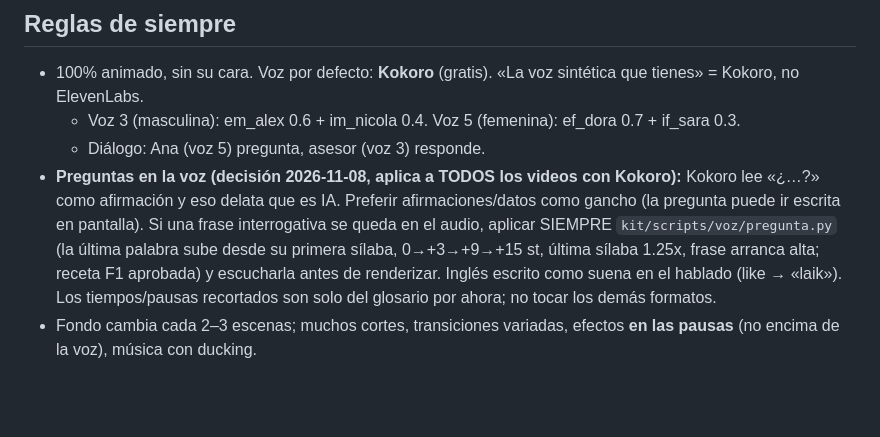
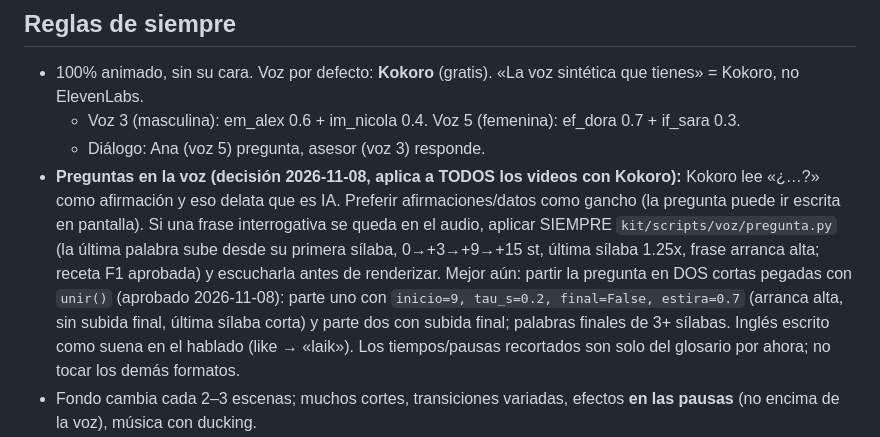
Before and after one commit to neomax4000/Helloword, a Markdown page: CLAUDE.md, the part around the change. Rendered like a GitHub page; blank space fills up the shorter version.

Commit message:
CLAUDE.md: receta de preguntas en dos partes aprobada
Co-Authored-By: Claude Sonnet 5.5 <noreply@anthropic.com>
Claude-Session: https://claude.ai/code/session_018sFpTChUjh31psAw4U5n6M

```diff
--- a/CLAUDE.md
+++ b/CLAUDE.md
@@ -26,7 +26,7 @@ Brandon Ramírez Salas, Banquero Patrimonial en Actinver (Zapopan). Hace videos
 - 100% animado, sin su cara. Voz por defecto: **Kokoro** (gratis). «La voz sintética que tienes» = Kokoro, no ElevenLabs.
   - Voz 3 (masculina): em_alex 0.6 + im_nicola 0.4. Voz 5 (femenina): ef_dora 0.7 + if_sara 0.3.
   - Diálogo: Ana (voz 5) pregunta, asesor (voz 3) responde.
-- **Preguntas en la voz (decisión 2026-11-08, aplica a TODOS los videos con Kokoro):** Kokoro lee «¿…?» como afirmación y eso delata que es IA. Preferir afirmaciones/datos como gancho (la pregunta puede ir escrita en pantalla). Si una frase interrogativa se queda en el audio, aplicar SIEMPRE `kit/scripts/voz/pregunta.py` (la última palabra sube desde su primera sílaba, 0→+3→+9→+15 st, última sílaba 1.25x, frase arranca alta; receta F1 aprobada) y escucharla antes de renderizar. Inglés escrito como suena en el hablado (like → «laik»). Los tiempos/pausas recortados son solo del glosario por ahora; no tocar los demás formatos.
+- **Preguntas en la voz (decisión 2026-11-08, aplica a TODOS los videos con Kokoro):** Kokoro lee «¿…?» como afirmación y eso delata que es IA. Preferir afirmaciones/datos como gancho (la pregunta puede ir escrita en pantalla). Si una frase interrogativa se queda en el audio, aplicar SIEMPRE `kit/scripts/voz/pregunta.py` (la última palabra sube desde su primera sílaba, 0→+3→+9→+15 st, última sílaba 1.25x, frase arranca alta; receta F1 aprobada) y escucharla antes de renderizar. Mejor aún: partir la pregunta en DOS cortas pegadas con `unir()` (aprobado 2026-11-08): parte uno con `inicio=9, tau_s=0.2, final=False, estira=0.7` (arranca alta, sin subida final, última sílaba corta) y parte dos con subida final; palabras finales de 3+ sílabas. Inglés escrito como suena en el hablado (like → «laik»). Los tiempos/pausas recortados son solo del glosario por ahora; no tocar los demás formatos.
 - Fondo cambia cada 2–3 escenas; muchos cortes, transiciones variadas, efectos **en las pausas** (no encima de la voz), música con ducking.
 - Portada: SOLO como PNG aparte (decisión 2026-11-06: la portada de 1.5 s al inicio del video restaba retención). El MP4 arranca directo con el gancho; `render_c.mjs XC` ya lo hace (el PNG sale de la composición con portada y el video de la base). Cierre: pregunta → «Escríbeme» → «Sígueme» (productos); educativo/glosario: «si te sirvió, dale like y sígueme».
 - Productos: marca Actinver (azul #041E42, ocre #B3A369 solo acento, crema #F5F3EE, Poppins). Educativo general puede ir sin marca.
```
